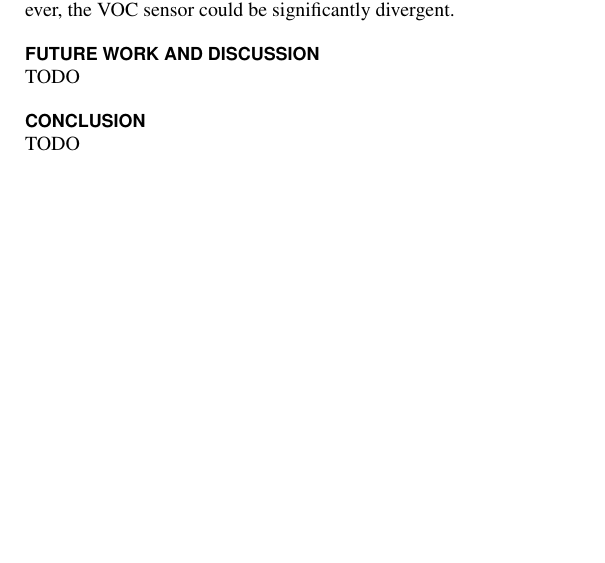
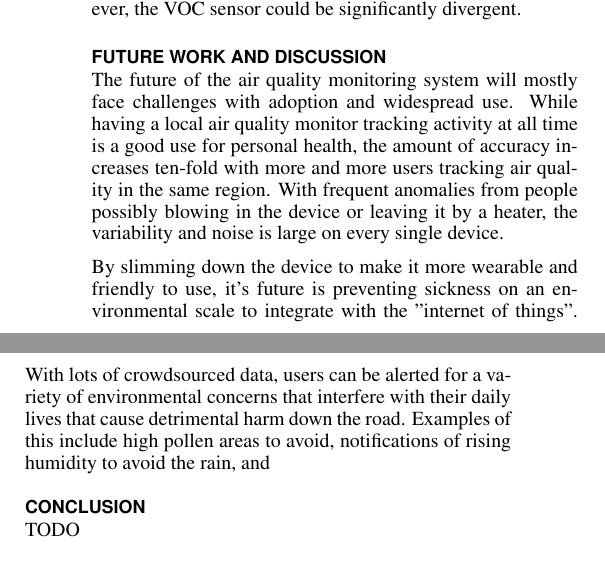
Before and after one commit to kaysoky/PREvent, a LaTeX document (report.tex): part of one column of page 3 of 3 before the commit and two parts of the columns of page 3 of 3 after it, the two joined at a grey line, cut so that both start at the same text, the shorter picture padded with empty space. Compiled offline with pdfLaTeX.

Commit message:
Update report.tex

```diff
--- a/report.tex
+++ b/report.tex
@@ -257,7 +257,9 @@ PM, temperature, and humidity values all agreed within 2\% of one other if the t
 However, the VOC sensor could be significantly divergent.
 
 \section{Future Work and Discussion}
-TODO
+The future of the air quality monitoring system will mostly face challenges with adoption and widespread use. While having a local air quality monitor tracking activity at all time is a good use for personal health, the amount of accuracy increases ten-fold with more and more users tracking air quality in the same region. With frequent anomalies from people possibly blowing in the device or leaving it by a heater, the variability and noise is large on every single device.
+
+By slimming down the device to make it more wearable and friendly to use, it's future is preventing sickness on an environmental scale to integrate with the "internet of things". With lots of crowdsourced data, users can be alerted for a variety of environmental concerns that interfere with their daily lives that cause detrimental harm down the road. Examples of this include high pollen areas to avoid, notifications of rising humidity to avoid the rain, and
 
 \section{Conclusion}
 TODO
```
